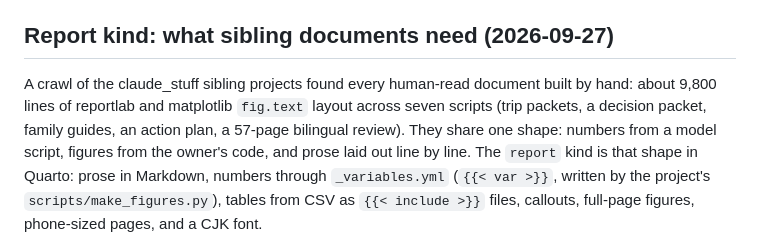
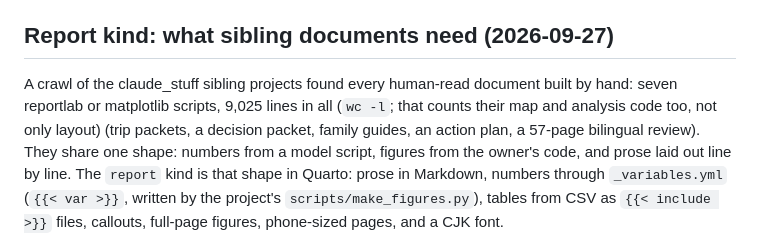
Before and after one commit to davenakasone/book_test, a Markdown page: NOTES.md, the part around the change. GitHub-like rendering.

```diff
--- a/NOTES.md
+++ b/NOTES.md
@@ -239,8 +239,8 @@ aren't obvious from the code:
 ## Report kind: what sibling documents need (2026-09-27)
 
 A crawl of the claude_stuff sibling projects found every human-read document
-built by hand: about 9,800 lines of reportlab and matplotlib `fig.text`
-layout across seven scripts (trip packets, a decision packet, family
+built by hand: seven reportlab or matplotlib scripts, 9,025 lines in all
+(`wc -l`; that counts their map and analysis code too, not only layout) (trip packets, a decision packet, family
 guides, an action plan, a 57-page bilingual review). They share one shape:
 numbers from a model script, figures from the owner's code, and prose laid
 out line by line. The `report` kind is that shape in Quarto: prose in
```
Also changed, not shown: CLAUDE.md (+6 -0 lines), LOG.md (+2 -1 lines).
